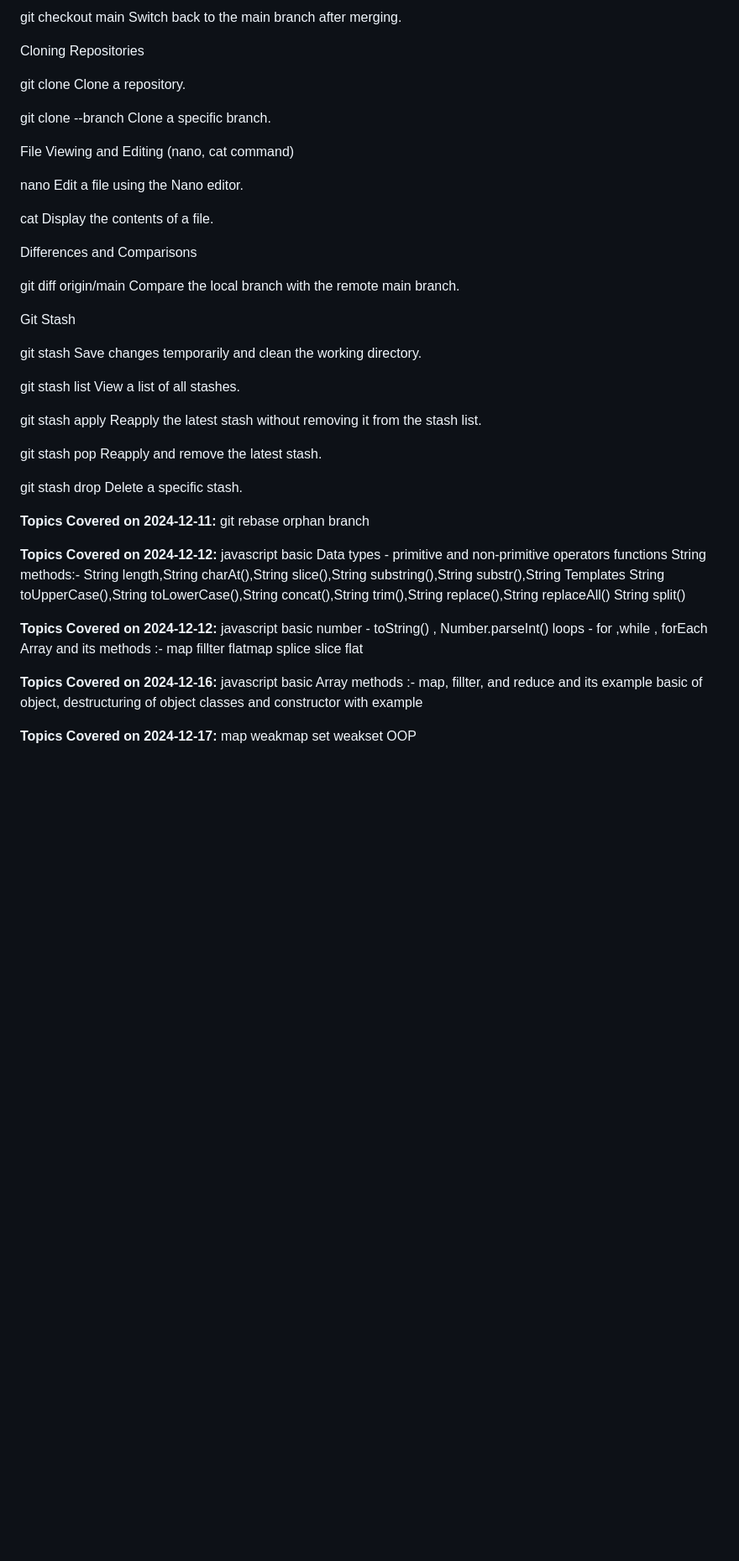
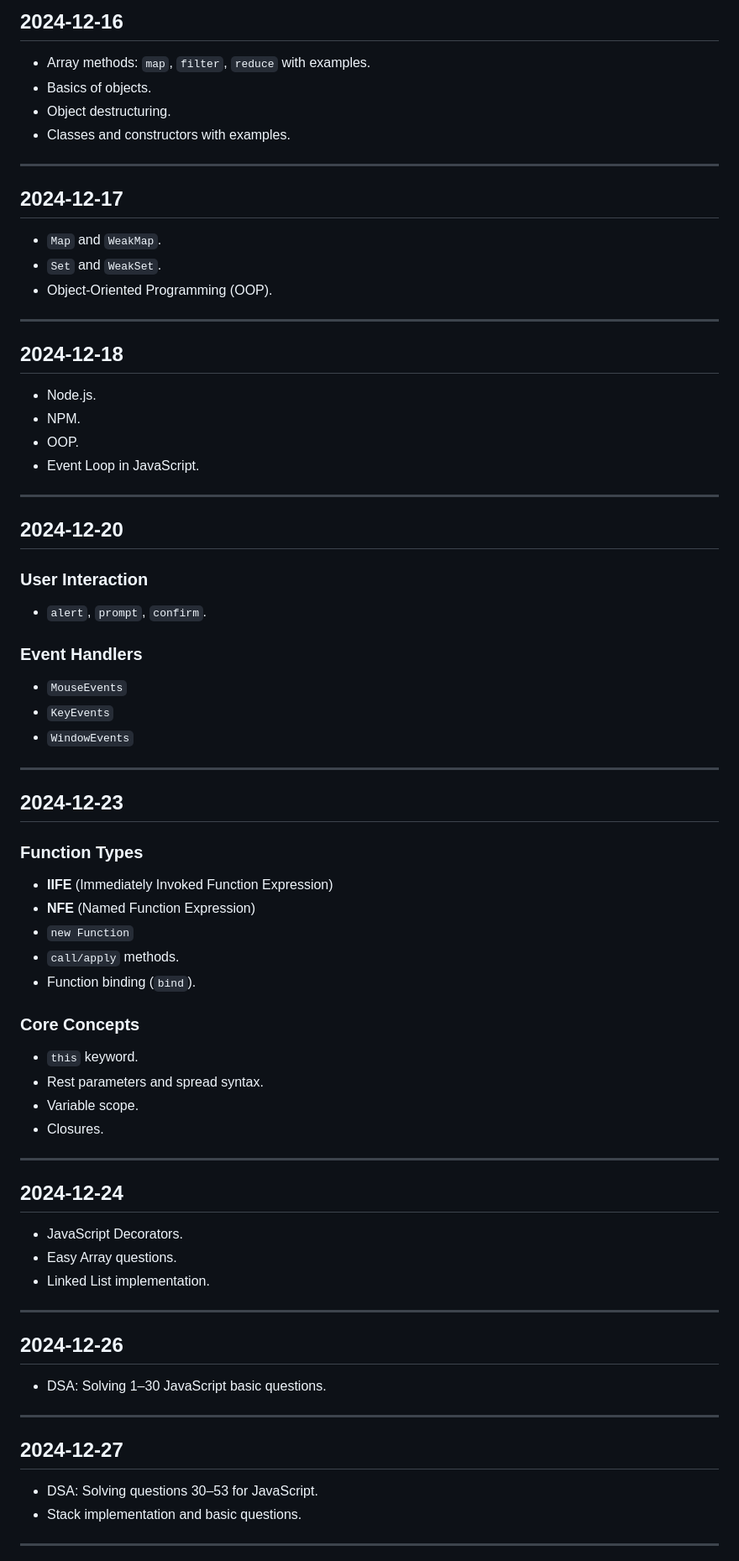
Before and after one commit to Deepakpd811/Bridgelabz_deepak_2110990413, a Markdown page: readme.md, the part around one of its changes. Shown at 84% size. GitHub-like rendering; blank space fills up the shorter version.

Commit message:
[Deepak]update: readme file is updated

```diff
--- a/readme.md
+++ b/readme.md
@@ -57,68 +138,71 @@ git merge <branchname> Merge a branch into the current branch.
 
-git checkout main Switch back to the main branch after merging.
+## **2024-12-16**
+- Array methods: `map`, `filter`, `reduce` with examples.
+- Basics of objects.
+- Object destructuring.
+- Classes and constructors with examples.
 
-Cloning Repositories
+---
 
-git clone <url> Clone a repository.
+## **2024-12-17**
+- `Map` and `WeakMap`.
+- `Set` and `WeakSet`.
+- Object-Oriented Programming (OOP).
 
-git clone --branch <branchname> <url> Clone a specific branch.
+---
 
-File Viewing and Editing (nano, cat command)
+## **2024-12-18**
+- Node.js.
+- NPM.
+- OOP.
+- Event Loop in JavaScript.
 
-nano <filename> Edit a file using the Nano editor.
+---
 
-cat <filename> Display the contents of a file.
+## **2024-12-20**
 
-Differences and Comparisons
+### **User Interaction**
+- `alert`, `prompt`, `confirm`.
 
-git diff origin/main Compare the local branch with the remote main branch.
+### **Event Handlers**
+- `MouseEvents`
+- `KeyEvents`
+- `WindowEvents`
 
-Git Stash
+---
 
-git stash Save changes temporarily and clean the working directory.
+## **2024-12-23**
 
-git stash list View a list of all stashes.
+### **Function Types**
+- **IIFE** (Immediately Invoked Function Expression)
+- **NFE** (Named Function Expression)
+- `new Function`
+- `call/apply` methods.
+- Function binding (`bind`).
 
-git stash apply Reapply the latest stash without removing it from the stash list.
+### **Core Concepts**
+- `this` keyword.
+- Rest parameters and spread syntax.
+- Variable scope.
+- Closures.
 
-git stash pop Reapply and remove the latest stash.
+---
 
-git stash drop Delete a specific stash.
+## **2024-12-24**
+- JavaScript Decorators.
+- Easy Array questions.
+- Linked List implementation.
 
-**Topics Covered on 2024-12-11:**
-git rebase
-orphan branch
+---
 
-**Topics Covered on 2024-12-12:**
-javascript basic
-Data types - primitive and non-primitive
-operators
-functions
-String methods:-
-String length,String charAt(),String slice(),String substring(),String substr(),String Templates
-String toUpperCase(),String toLowerCase(),String concat(),String trim(),String replace(),String replaceAll()
-String split()
+## **2024-12-26**
+- DSA: Solving 1–30 JavaScript basic questions.
 
-**Topics Covered on 2024-12-12:**
-javascript basic
-number - toString() , Number.parseInt()
-loops - for ,while , forEach
-Array and its methods :-
-map
-fillter
-flatmap
-splice
-slice
-flat
+---
 
-**Topics Covered on 2024-12-16:**
-javascript basic
-Array methods :- map, fillter, and reduce and its example
-basic of object, destructuring of object
-classes and constructor with example
+## **2024-12-27**
+- DSA: Solving questions 30–53 for JavaScript.
+- Stack implementation and basic questions.
 
-**Topics Covered on 2024-12-17:**
-map weakmap
-set weakset
-OOP
+---
 
```
Also changed, not shown: other parts of readme.md (+157 -69 lines).
